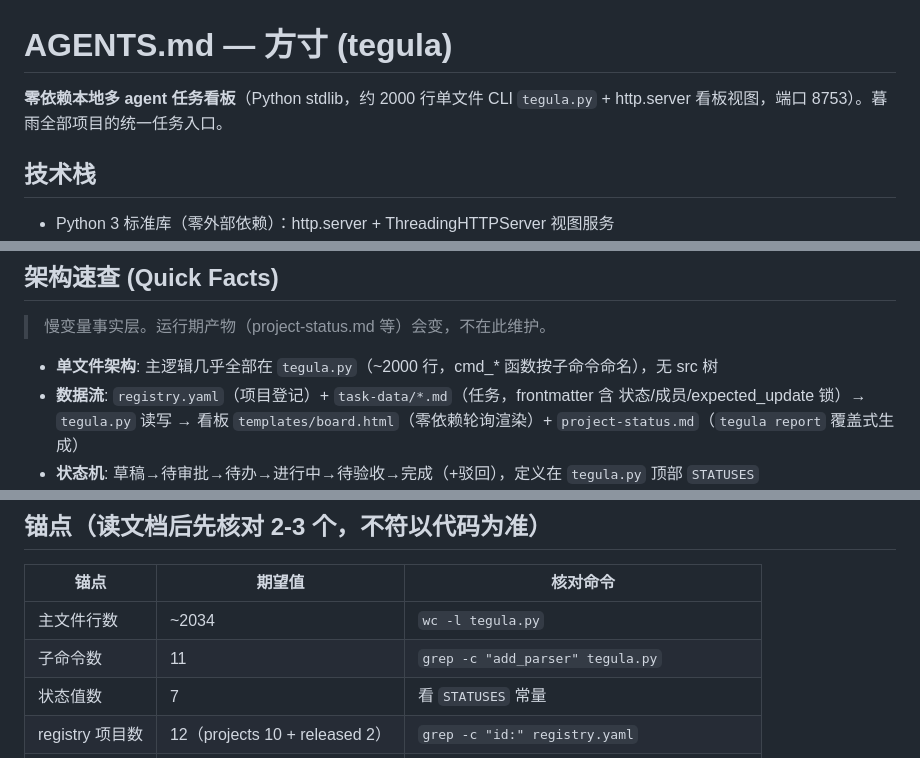
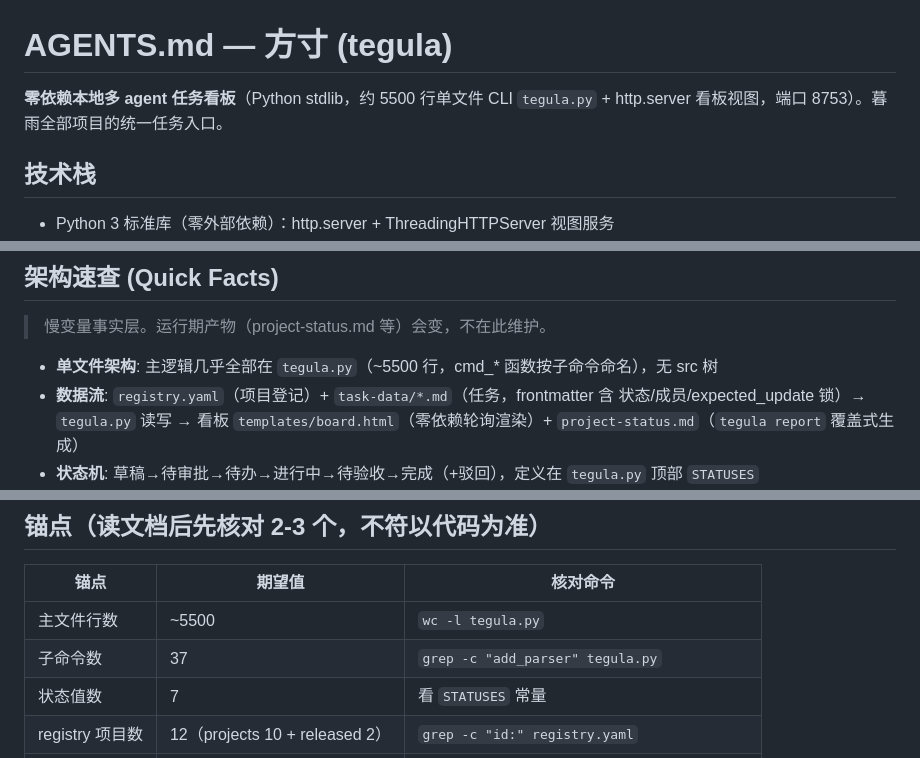
Before and after one commit to MUYU46548/fangcun, a Markdown page: AGENTS.md, 3 parts joined by grey strips. GitHub-like rendering.

Commit message:
fix(AGENTS): 更新锚点至实际值（~2034→~5500，子命令11→37，verify 522→938）

```diff
--- a/AGENTS.md
+++ b/AGENTS.md
@@ -1,6 +1,6 @@
 # AGENTS.md — 方寸 (tegula)
 
-**零依赖本地多 agent 任务看板**（Python stdlib，约 2000 行单文件 CLI `tegula.py` + http.server 看板视图，端口 8753）。暮雨全部项目的统一任务入口。
+**零依赖本地多 agent 任务看板**（Python stdlib，约 5500 行单文件 CLI `tegula.py` + http.server 看板视图，端口 8753）。暮雨全部项目的统一任务入口。
 
 ## 技术栈
 
@@ -20,7 +20,7 @@
 
 > 慢变量事实层。运行期产物（project-status.md 等）会变，不在此维护。
 
-- **单文件架构**: 主逻辑几乎全部在 `tegula.py`（~2000 行，cmd_* 函数按子命令命名），无 src 树
+- **单文件架构**: 主逻辑几乎全部在 `tegula.py`（~5500 行，cmd_* 函数按子命令命名），无 src 树
 - **数据流**: `registry.yaml`（项目登记）+ `task-data/*.md`（任务，frontmatter 含 状态/成员/expected_update 锁）→ `tegula.py` 读写 → 看板 `templates/board.html`（零依赖轮询渲染）+ `project-status.md`（`tegula report` 覆盖式生成）
 - **状态机**: 草稿→待审批→待办→进行中→待验收→完成（+驳回），定义在 `tegula.py` 顶部 `STATUSES`
 - **并发纪律**: mtime 乐观锁 + `expected_update` 版本字段（verify.py 检查项 3）；无数据库，文件即数据
@@ -34,8 +34,8 @@
 
 | 锚点 | 期望值 | 核对命令 |
 |---|---|---|
-| 主文件行数 | ~2034 | `wc -l tegula.py` |
-| 子命令数 | 11 | `grep -c "add_parser" tegula.py` |
+| 主文件行数 | ~5500 | `wc -l tegula.py` |
+| 子命令数 | 37 | `grep -c "add_parser" tegula.py` |
 | 状态值数 | 7 | 看 `STATUSES` 常量 |
 | registry 项目数 | 12（projects 10 + released 2） | `grep -c "id:" registry.yaml` |
 | 回归用例组 | ≥8 | `grep -c "def check" verify.py` |
```
Also changed, not shown: other parts of AGENTS.md (+1 -1 lines).
